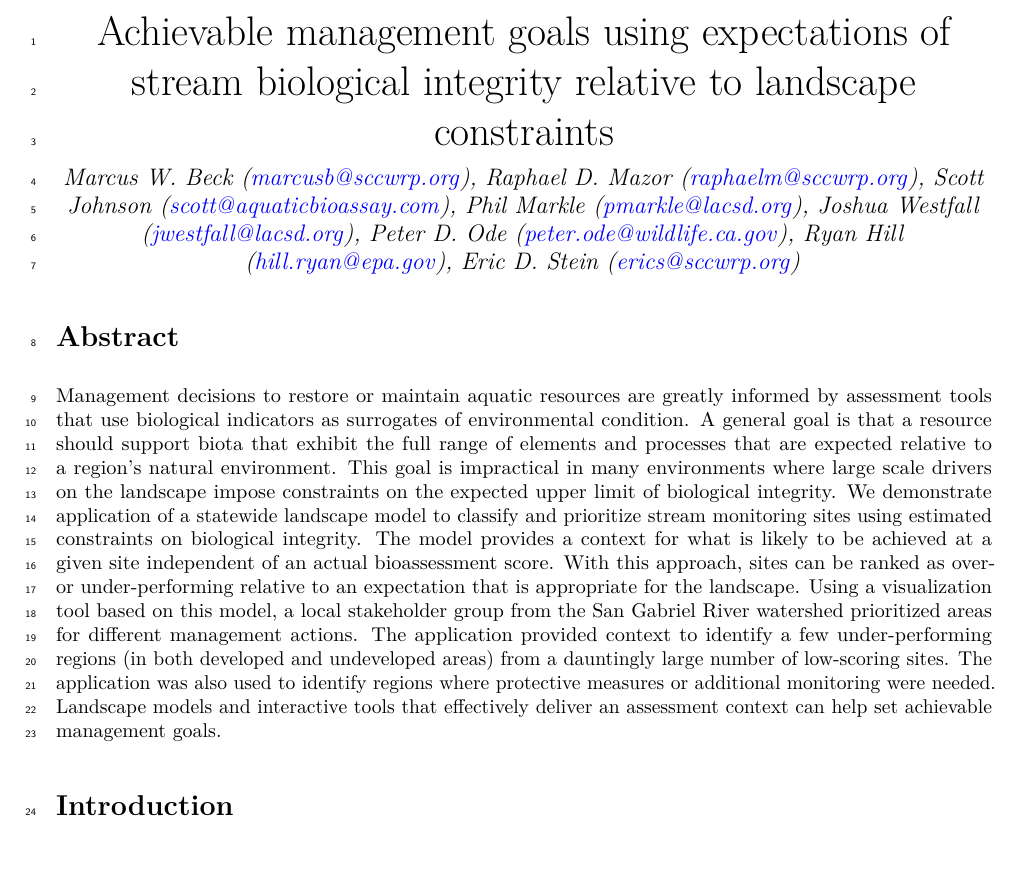
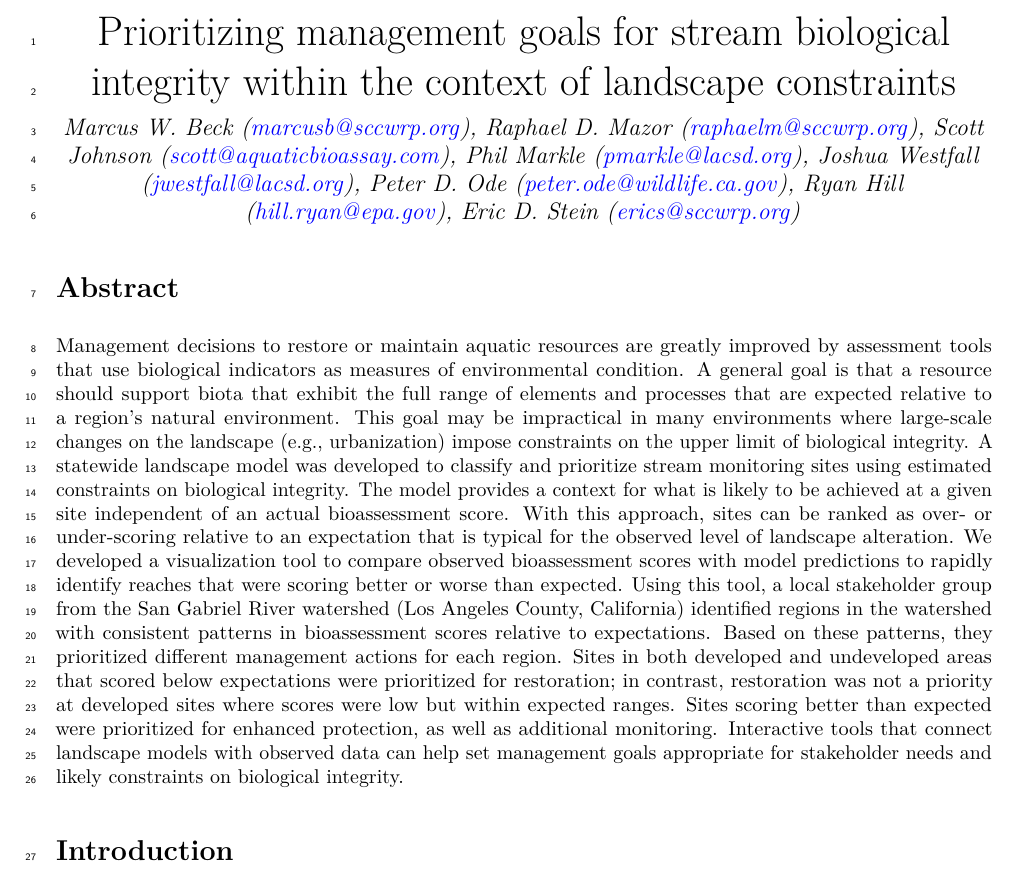
Before and after one commit to SCCWRP/landscape_mod, an R Markdown document (manuscript/manu_draft.Rmd): part of page 1 of 8, cut at the place of the change. The pictures show the output file manuscript/manu_draft.pdf that the author committed with the source.

Commit message:
abstract edits (from rafi, for swamp)

```diff
--- a/manuscript/manu_draft.Rmd
+++ b/manuscript/manu_draft.Rmd
@@ -1,5 +1,5 @@
 ---
-title: "Achievable management goals using expectations of stream biological integrity relative to landscape constraints"
+title: "Prioritizing management goals for stream biological integrity within the context of landscape constraints"
 output:
   pdf_document:
     keep_tex: true
@@ -33,7 +33,7 @@ load(file = '../data/csci_raw.RData')
 
 # Abstract
 
-Management decisions to restore or maintain aquatic resources are greatly informed by assessment tools that use biological indicators as surrogates of environmental condition.  A general goal is that a resource should support biota that exhibit the full range of elements and processes that are expected relative to a region’s natural environment.  This goal is impractical in many environments where large scale drivers on the landscape impose constraints on the expected upper limit of biological integrity.  We demonstrate application of a statewide landscape model to classify and prioritize stream monitoring sites using estimated constraints on biological integrity.  The model provides a context for what is likely to be achieved at a given site independent of an actual bioassessment score.  With this approach, sites can be ranked as over- or under-performing relative to an expectation that is appropriate for the landscape. Using a visualization tool based on this model, a local stakeholder group from the San Gabriel River watershed prioritized areas for different management actions.  The application provided context to identify a few under-performing regions (in both developed and undeveloped areas) from a dauntingly large number of low-scoring sites.  The application was also used to identify regions where protective measures or additional monitoring were needed.  Landscape models and interactive tools that effectively deliver an assessment context can help set achievable management goals.
+Management decisions to restore or maintain aquatic resources are greatly improved by assessment tools that use biological indicators as measures of environmental condition.  A general goal is that a resource should support biota that exhibit the full range of elements and processes that are expected relative to a region’s natural environment.  This goal may be impractical in many environments where large-scale changes on the landscape (e.g., urbanization) impose constraints on the upper limit of biological integrity. A statewide landscape model was developed to classify and prioritize stream monitoring sites using estimated constraints on biological integrity.  The model provides a context for what is likely to be achieved at a given site independent of an actual bioassessment score.  With this approach, sites can be ranked as over- or under-scoring relative to an expectation that is typical for the observed level of landscape alteration. We developed a visualization tool to compare observed bioassessment scores with model predictions to rapidly identify reaches that were scoring better or worse than expected. Using this tool, a local stakeholder group from the San Gabriel River watershed (Los Angeles County, California) identified regions in the watershed with consistent patterns in bioassessment scores relative to expectations. Based on these patterns, they prioritized different management actions for each region. Sites in both developed and undeveloped areas that scored below expectations were prioritized for restoration; in contrast, restoration was not a priority at developed sites where scores were low but within expected ranges. Sites scoring better than expected were prioritized for enhanced protection, as well as additional monitoring. Interactive tools that connect landscape models with observed data can help set management goals appropriate for stakeholder needs and likely constraints on biological integrity.
 
 # Introduction
 
```
Also changed, not shown: manuscript/manu_draft.pdf, manuscript/manu_draft.tex.
